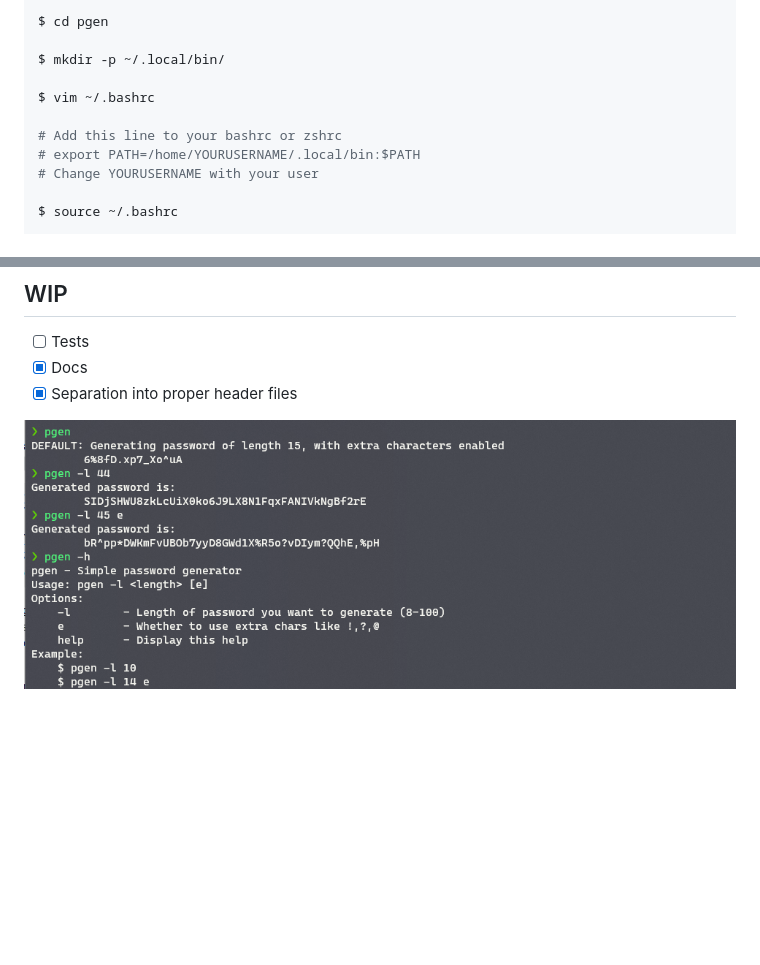
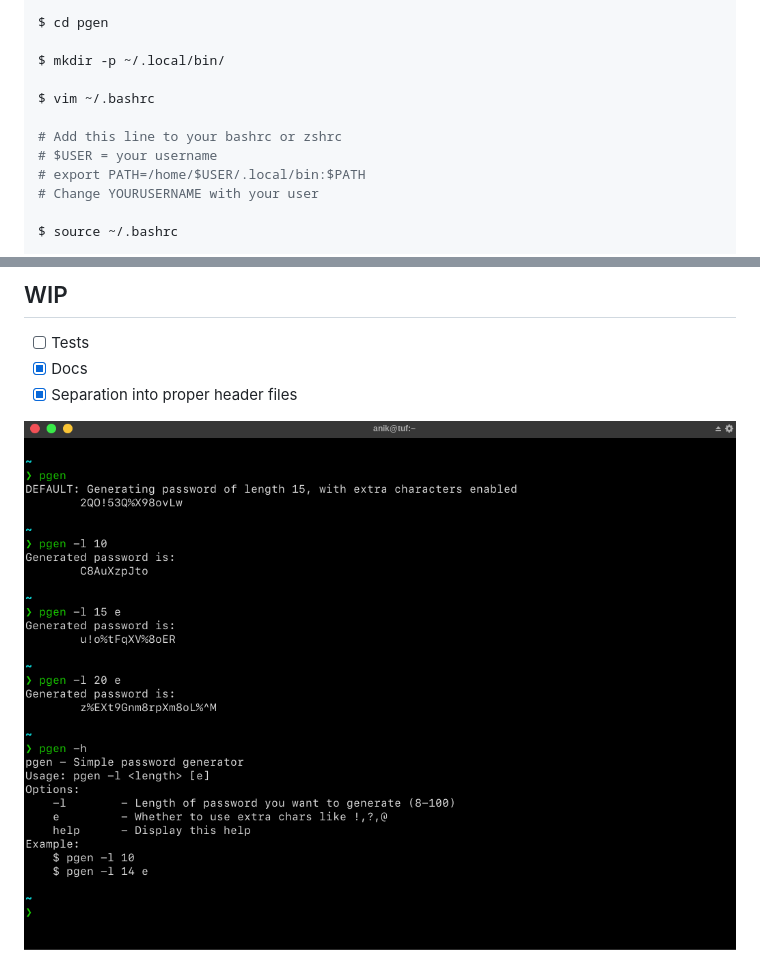
Before and after one commit to sadn1ck/pgen, a Markdown page: README.md, 2 parts joined by grey strips. Rendered like a GitHub page; pictures changed too: images/screen.png; blank space fills up the shorter version.

Commit message:
- Updated README, and added sample image

```diff
--- a/README.md
+++ b/README.md
@@ -23,7 +23,8 @@ $ mkdir -p ~/.local/bin/
 $ vim ~/.bashrc
 
 # Add this line to your bashrc or zshrc
-# export PATH=/home/YOURUSERNAME/.local/bin:$PATH
+# $USER = your username
+# export PATH=/home/$USER/.local/bin:$PATH
 # Change YOURUSERNAME with your user
 
 $ source ~/.bashrc
```
